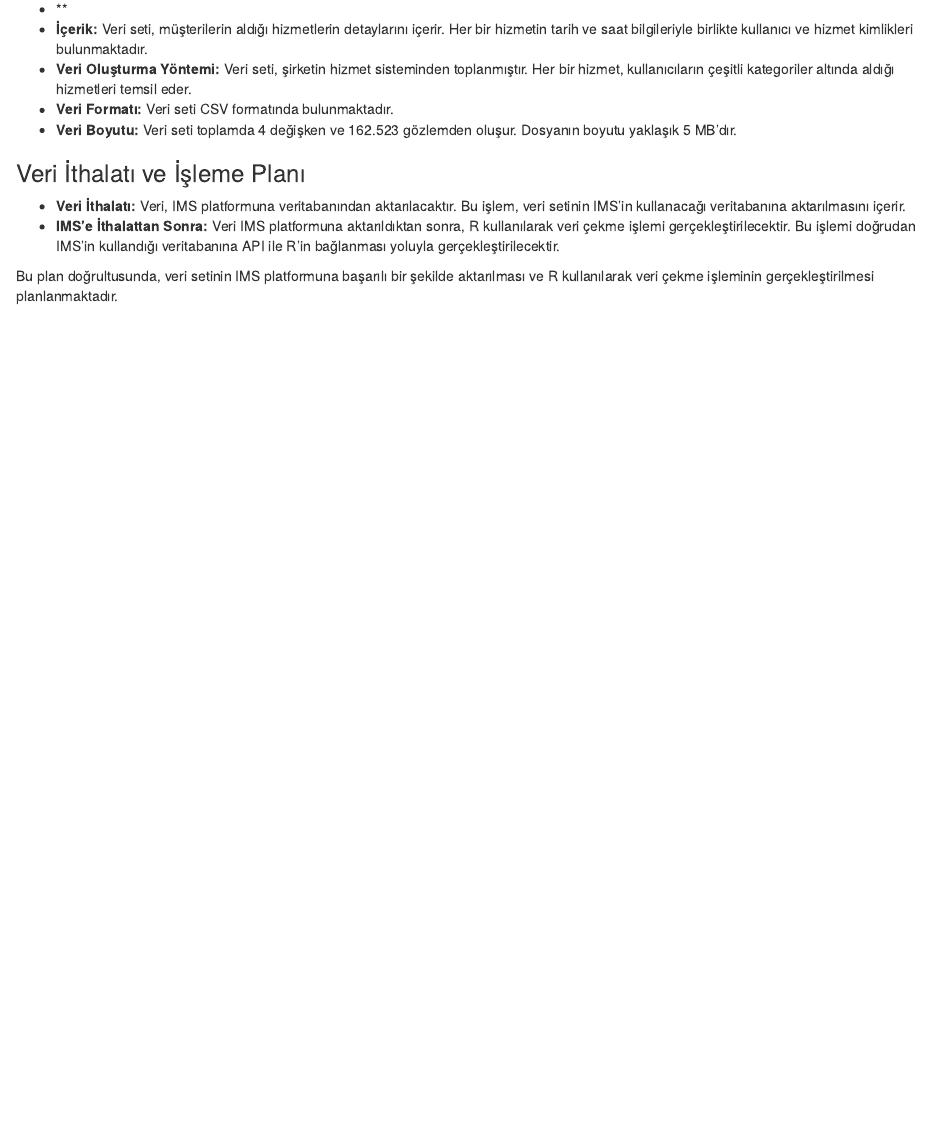
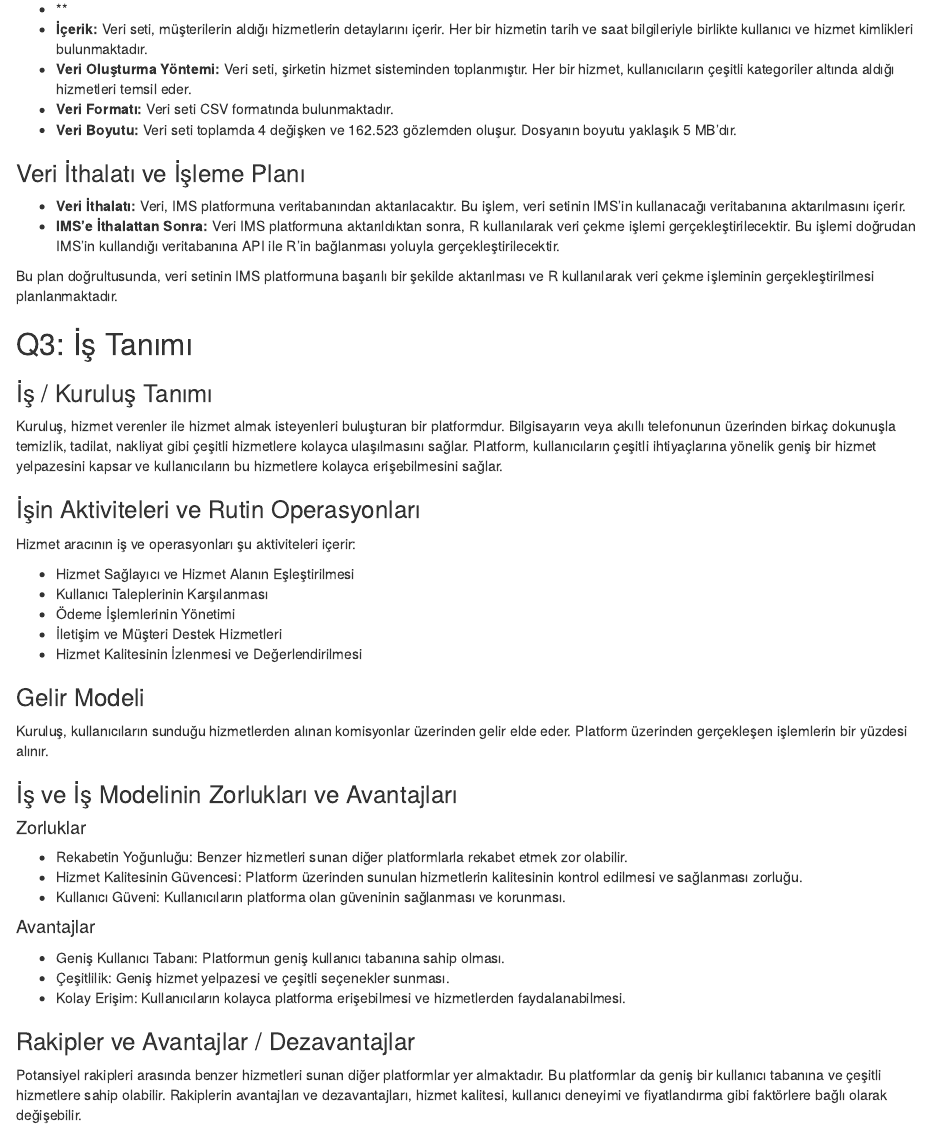
Before and after one commit to COMU-BLM4022/donemproje1_TROIA, an R Markdown document (Week-10.Rmd): the page in a window 1100 px wide, from 1070 px down. Rendered offline with R 4.5, knitr and Pandoc, with nearby package versions.

Commit message:
Q3 iş tanımı tamamlandı.

```diff
--- a/Week-10.Rmd
+++ b/Week-10.Rmd
@@ -60,3 +60,43 @@ Bu bölümde, kullanılacak veri setinin detayları ve veri alımı ile ilgili p
 - **IMS'e İthalattan Sonra:** Veri IMS platformuna aktarıldıktan sonra, R kullanılarak veri çekme işlemi gerçekleştirilecektir. Bu işlemi doğrudan IMS'in kullandığı veritabanına API ile R'in bağlanması yoluyla gerçekleştirilecektir.
 
 Bu plan doğrultusunda, veri setinin IMS platformuna başarılı bir şekilde aktarılması ve R kullanılarak veri çekme işleminin gerçekleştirilmesi planlanmaktadır.
+
+
+## Q3: İş Tanımı
+
+
+### İş / Kuruluş Tanımı
+
+Kuruluş, hizmet verenler ile hizmet almak isteyenleri buluşturan bir platformdur. Bilgisayarın veya akıllı telefonunun üzerinden birkaç dokunuşla temizlik, tadilat, nakliyat gibi çeşitli hizmetlere kolayca ulaşılmasını sağlar. Platform, kullanıcıların çeşitli ihtiyaçlarına yönelik geniş bir hizmet yelpazesini kapsar ve kullanıcıların bu hizmetlere kolayca erişebilmesini sağlar.
+
+### İşin Aktiviteleri ve Rutin Operasyonları
+
+Hizmet aracının iş ve operasyonları şu aktiviteleri içerir:
+
+- Hizmet Sağlayıcı ve Hizmet Alanın Eşleştirilmesi
+- Kullanıcı Taleplerinin Karşılanması
+- Ödeme İşlemlerinin Yönetimi
+- İletişim ve Müşteri Destek Hizmetleri
+- Hizmet Kalitesinin İzlenmesi ve Değerlendirilmesi
+
+### Gelir Modeli
+
+Kuruluş, kullanıcıların sunduğu hizmetlerden alınan komisyonlar üzerinden gelir elde eder. Platform üzerinden gerçekleşen işlemlerin bir yüzdesi alınır.
+
+### İş ve İş Modelinin Zorlukları ve Avantajları
+
+#### Zorluklar
+
+- Rekabetin Yoğunluğu: Benzer hizmetleri sunan diğer platformlarla rekabet etmek zor olabilir.
+- Hizmet Kalitesinin Güvencesi: Platform üzerinden sunulan hizmetlerin kalitesinin kontrol edilmesi ve sağlanması zorluğu.
+- Kullanıcı Güveni: Kullanıcıların platforma olan güveninin sağlanması ve korunması.
+
+#### Avantajlar
+
+- Geniş Kullanıcı Tabanı: Platformun geniş kullanıcı tabanına sahip olması.
+- Çeşitlilik: Geniş hizmet yelpazesi ve çeşitli seçenekler sunması.
+- Kolay Erişim: Kullanıcıların kolayca platforma erişebilmesi ve hizmetlerden faydalanabilmesi.
+
+### Rakipler ve Avantajlar / Dezavantajlar
+
+Potansiyel rakipleri arasında benzer hizmetleri sunan diğer platformlar yer almaktadır. Bu platformlar da geniş bir kullanıcı tabanına ve çeşitli hizmetlere sahip olabilir. Rakiplerin avantajları ve dezavantajları, hizmet kalitesi, kullanıcı deneyimi ve fiyatlandırma gibi faktörlere bağlı olarak değişebilir.
```
